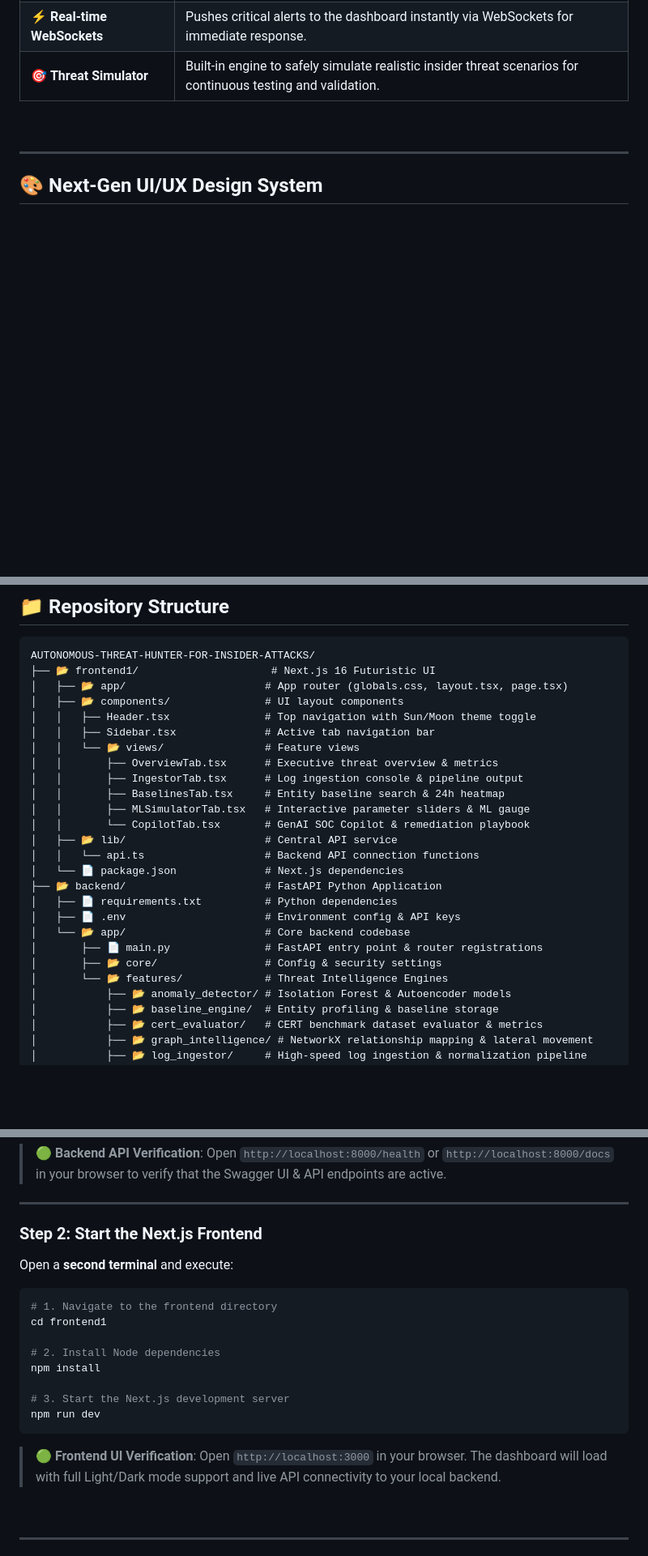
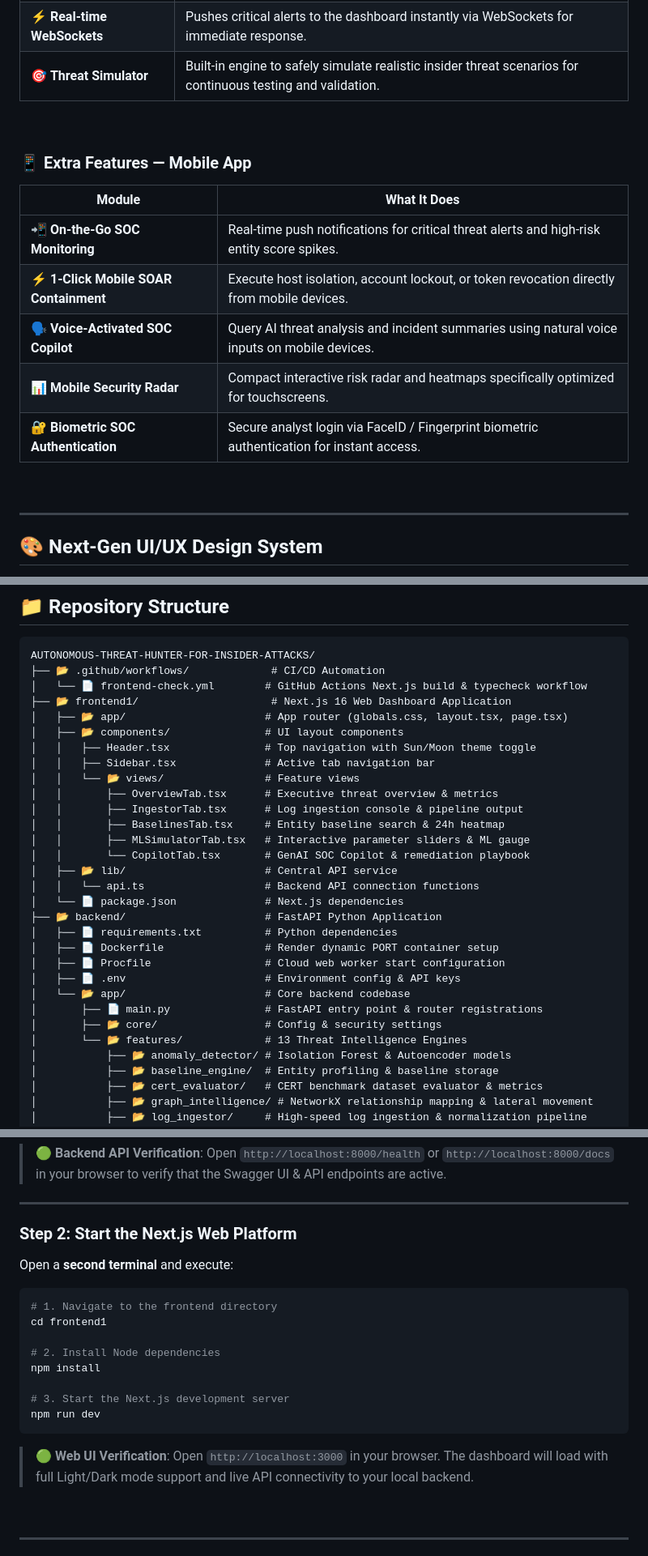
Before and after one commit to yuktac1011/TrustMatrix, a Markdown page: README.md, 3 parts joined by grey strips. Shown at 81% size. Rendered like a GitHub page; blank space fills up the shorter version.

````diff
--- a/README.md
+++ b/README.md
@@ -102,6 +104,19 @@ TrustMatrix changes the paradigm from:
 | 🎯 **Threat Simulator** | Built-in engine to safely simulate realistic insider threat scenarios for continuous testing and validation. |
 
 <br/>
+
+### 📱 Extra Features — Mobile App
+
+| Module | What It Does |
+|---|---|
+| 📲 **On-the-Go SOC Monitoring** | Real-time push notifications for critical threat alerts and high-risk entity score spikes. |
+| ⚡ **1-Click Mobile SOAR Containment** | Execute host isolation, account lockout, or token revocation directly from mobile devices. |
+| 🗣️ **Voice-Activated SOC Copilot** | Query AI threat analysis and incident summaries using natural voice inputs on mobile devices. |
+| 📊 **Mobile Security Radar** | Compact interactive risk radar and heatmaps specifically optimized for touchscreens. |
+| 🔐 **Biometric SOC Authentication** | Secure analyst login via FaceID / Fingerprint biometric authentication for instant access. |
+
+<br/>
+
 
 ---
 
@@ -175,7 +200,9 @@ The frontend (`frontend1`) was built from scratch with a premium aesthetic inspi
 
 ```text
 AUTONOMOUS-THREAT-HUNTER-FOR-INSIDER-ATTACKS/
-├── 📂 frontend1/                     # Next.js 16 Futuristic UI
+├── 📂 .github/workflows/             # CI/CD Automation
+│   └── 📄 frontend-check.yml        # GitHub Actions Next.js build & typecheck workflow
+├── 📂 frontend1/                     # Next.js 16 Web Dashboard Application
 │   ├── 📂 app/                      # App router (globals.css, layout.tsx, page.tsx)
 │   ├── 📂 components/               # UI layout components
 │   │   ├── Header.tsx               # Top navigation with Sun/Moon theme toggle
@@ -191,11 +218,13 @@ AUTONOMOUS-THREAT-HUNTER-FOR-INSIDER-ATTACKS/
 │   └── 📄 package.json              # Next.js dependencies
 ├── 📂 backend/                      # FastAPI Python Application
 │   ├── 📄 requirements.txt          # Python dependencies
+│   ├── 📄 Dockerfile                # Render dynamic PORT container setup
+│   ├── 📄 Procfile                  # Cloud web worker start configuration
 │   ├── 📄 .env                      # Environment config & API keys
 │   └── 📂 app/                      # Core backend codebase
 │       ├── 📄 main.py               # FastAPI entry point & router registrations
 │       ├── 📂 core/                 # Config & security settings
-│       └── 📂 features/             # Threat Intelligence Engines
+│       └── 📂 features/             # 13 Threat Intelligence Engines
 │           ├── 📂 anomaly_detector/ # Isolation Forest & Autoencoder models
 │           ├── 📂 baseline_engine/  # Entity profiling & baseline storage
 │           ├── 📂 cert_evaluator/   # CERT benchmark dataset evaluator & metrics
@@ -254,7 +283,7 @@ uvicorn app.main:app --reload --port 8000
 
 ---
 
-### Step 2: Start the Next.js Frontend
+### Step 2: Start the Next.js Web Platform
 
 Open a **second terminal** and execute:
 
@@ -269,7 +298,7 @@ npm install
 npm run dev
 ```
 
-> 🟢 **Frontend UI Verification**: Open `http://localhost:3000` in your browser. The dashboard will load with full Light/Dark mode support and live API connectivity to your local backend.
+> 🟢 **Web UI Verification**: Open `http://localhost:3000` in your browser. The dashboard will load with full Light/Dark mode support and live API connectivity to your local backend.
 
 <br/>
 
````
Also changed, not shown: other parts of README.md (+39 -27 lines).
